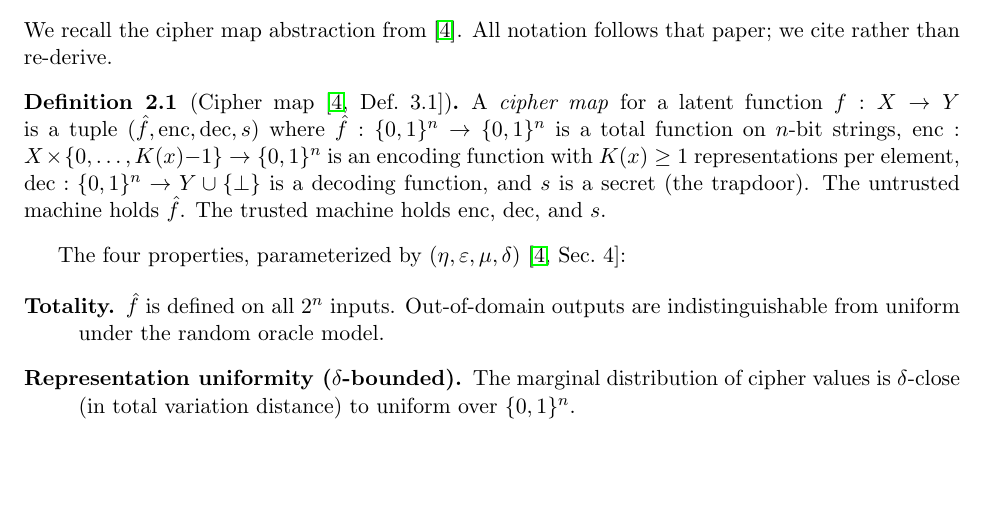
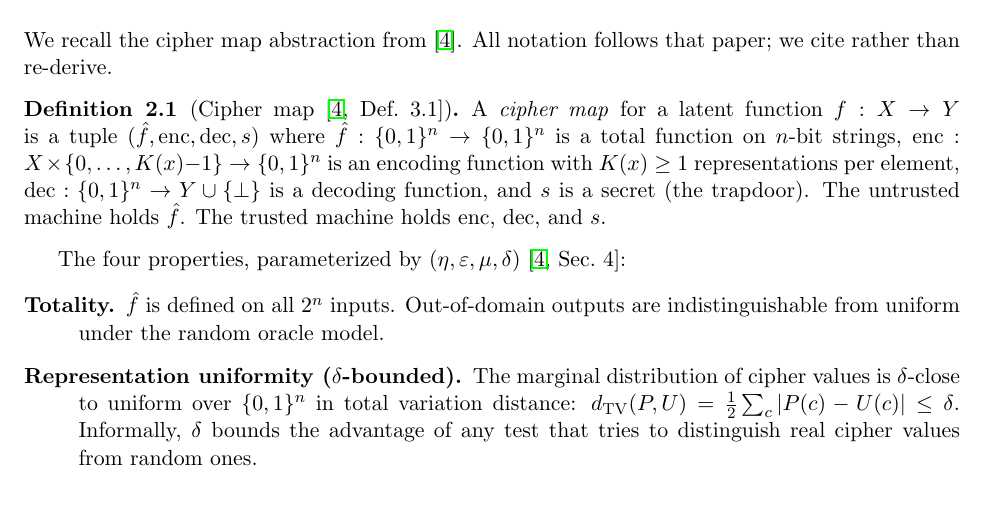
Before and after one commit to queelius/trapdoor-computing, a LaTeX paper (papers/maximizing-confidentiality/main.tex): part of page 2 of 13, cut so that both start at the same text. Compiled offline with pdfLaTeX.

Commit message:
Add brief TV distance definition and intuition

```diff
--- a/papers/maximizing-confidentiality/main.tex
+++ b/papers/maximizing-confidentiality/main.tex
@@ -176,8 +176,11 @@ $(\eta, \varepsilon, \mu, \delta)$~\cite[Sec.~4]{towell2026cipher}:
   model.
 
 \item[Representation uniformity ($\delta$-bounded).]  The marginal
-  distribution of cipher values is $\delta$-close (in total variation
-  distance) to uniform over $\B^n$.
+  distribution of cipher values is $\delta$-close to uniform over $\B^n$
+  in total variation distance:
+  $\TV(P, U) = \frac{1}{2}\sum_c |P(c) - U(c)| \leq \delta$.
+  Informally, $\delta$ bounds the advantage of any test that tries to
+  distinguish real cipher values from random ones.
 
 \item[Correctness ($\eta$-bounded).]  For random in-domain $x$ and
   random representation index $k$,
```
Also changed, not shown: papers/maximizing-confidentiality/main.pdf.
